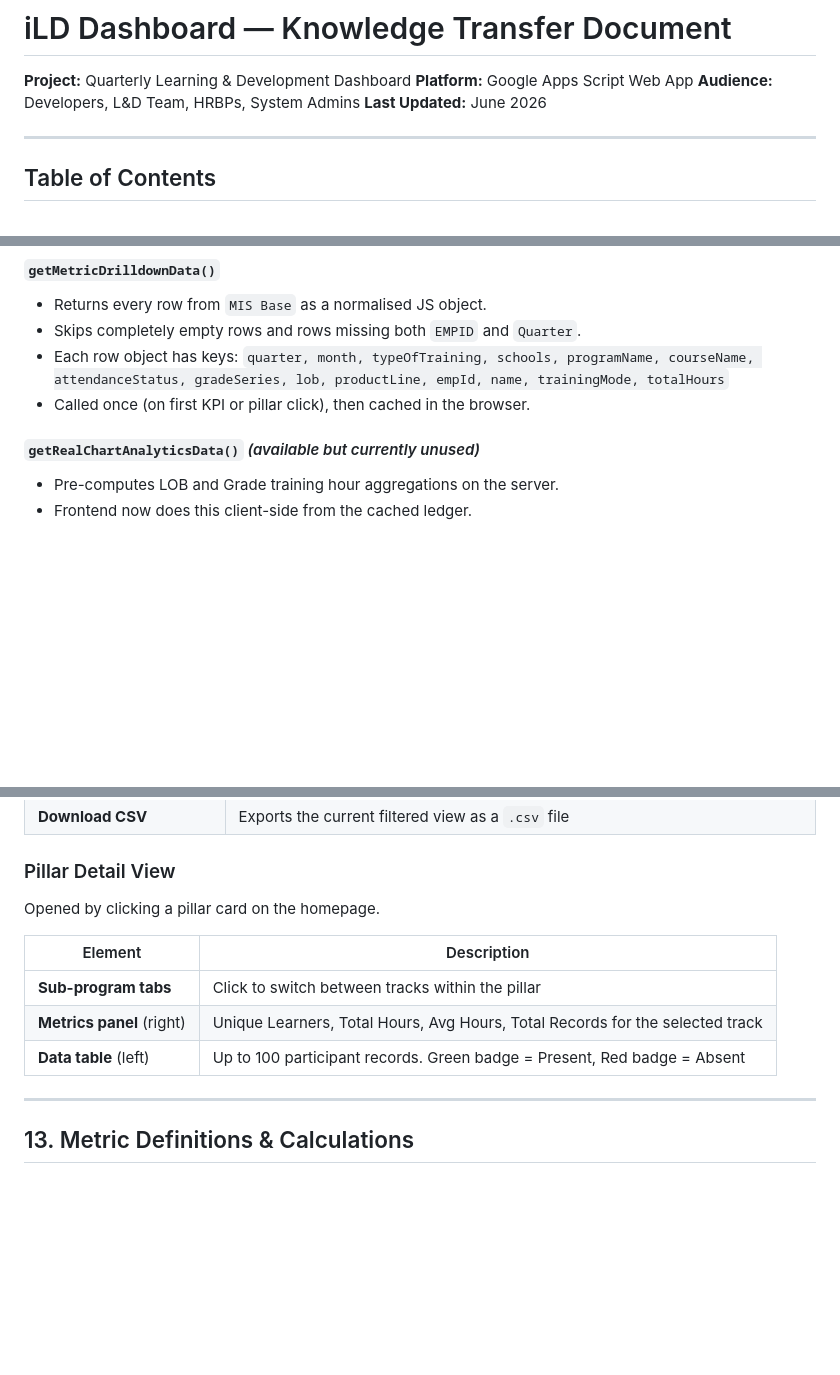
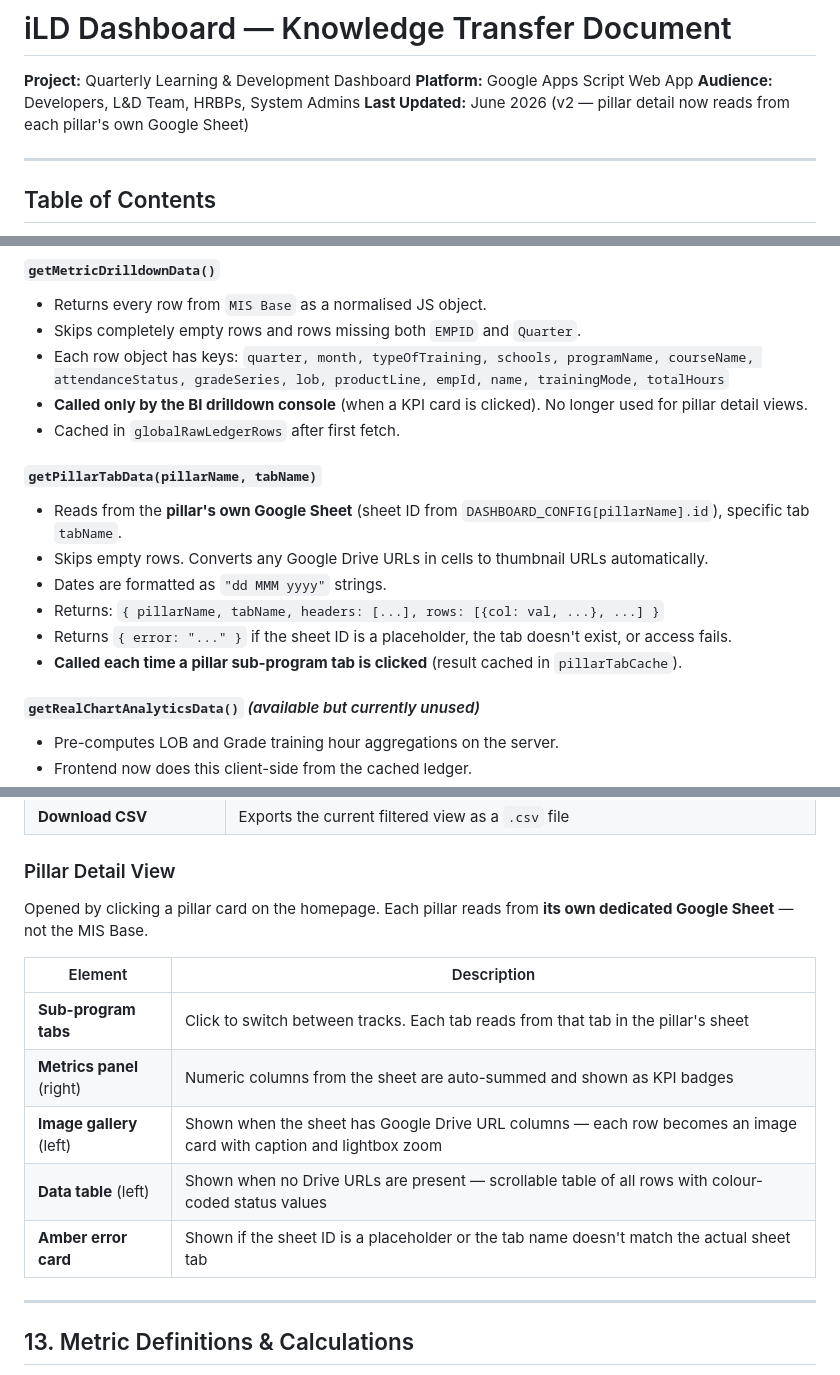
Before and after one commit to Vicky-am96/iLD-Dashboard, a Markdown page: iLD_Dashboard_KT_Document.md, 3 parts joined by grey strips. Drawn GitHub-style; blank space fills up the shorter version.

```diff
--- a/iLD_Dashboard_KT_Document.md
+++ b/iLD_Dashboard_KT_Document.md
@@ -3,7 +3,7 @@
 **Project:** Quarterly Learning & Development Dashboard
 **Platform:** Google Apps Script Web App
 **Audience:** Developers, L&D Team, HRBPs, System Admins
-**Last Updated:** June 2026
+**Last Updated:** June 2026 (v2 — pillar detail now reads from each pillar's own Google Sheet)
 
 ---
 
@@ -230,7 +257,16 @@ This single sheet powers the homepage KPI cards, comparison matrix, drilldown fi
 - Returns every row from `MIS Base` as a normalised JS object.
 - Skips completely empty rows and rows missing both `EMPID` and `Quarter`.
 - Each row object has keys: `quarter, month, typeOfTraining, schools, programName, courseName, attendanceStatus, gradeSeries, lob, productLine, empId, name, trainingMode, totalHours`
-- Called once (on first KPI or pillar click), then cached in the browser.
+- **Called only by the BI drilldown console** (when a KPI card is clicked). No longer used for pillar detail views.
+- Cached in `globalRawLedgerRows` after first fetch.
+
+#### `getPillarTabData(pillarName, tabName)`
+- Reads from the **pillar's own Google Sheet** (sheet ID from `DASHBOARD_CONFIG[pillarName].id`), specific tab `tabName`.
+- Skips empty rows. Converts any Google Drive URLs in cells to thumbnail URLs automatically.
+- Dates are formatted as `"dd MMM yyyy"` strings.
+- Returns: `{ pillarName, tabName, headers: [...], rows: [{col: val, ...}, ...] }`
+- Returns `{ error: "..." }` if the sheet ID is a placeholder, the tab doesn't exist, or access fails.
+- **Called each time a pillar sub-program tab is clicked** (result cached in `pillarTabCache`).
 
 #### `getRealChartAnalyticsData()` *(available but currently unused)*
 - Pre-computes LOB and Grade training hour aggregations on the server.
@@ -436,13 +481,15 @@ Opened by clicking any KPI card.
 
 ### Pillar Detail View
 
-Opened by clicking a pillar card on the homepage.
+Opened by clicking a pillar card on the homepage. Each pillar reads from **its own dedicated Google Sheet** — not the MIS Base.
 
 | Element | Description |
 |---|---|
-| **Sub-program tabs** | Click to switch between tracks within the pillar |
-| **Metrics panel** (right) | Unique Learners, Total Hours, Avg Hours, Total Records for the selected track |
-| **Data table** (left) | Up to 100 participant records. Green badge = Present, Red badge = Absent |
+| **Sub-program tabs** | Click to switch between tracks. Each tab reads from that tab in the pillar's sheet |
+| **Metrics panel** (right) | Numeric columns from the sheet are auto-summed and shown as KPI badges |
+| **Image gallery** (left) | Shown when the sheet has Google Drive URL columns — each row becomes an image card with caption and lightbox zoom |
+| **Data table** (left) | Shown when no Drive URLs are present — scrollable table of all rows with colour-coded status values |
+| **Amber error card** | Shown if the sheet ID is a placeholder or the tab name doesn't match the actual sheet tab |
 
 ---
 
```
Also changed, not shown: other parts of iLD_Dashboard_KT_Document.md (+68 -26 lines).
